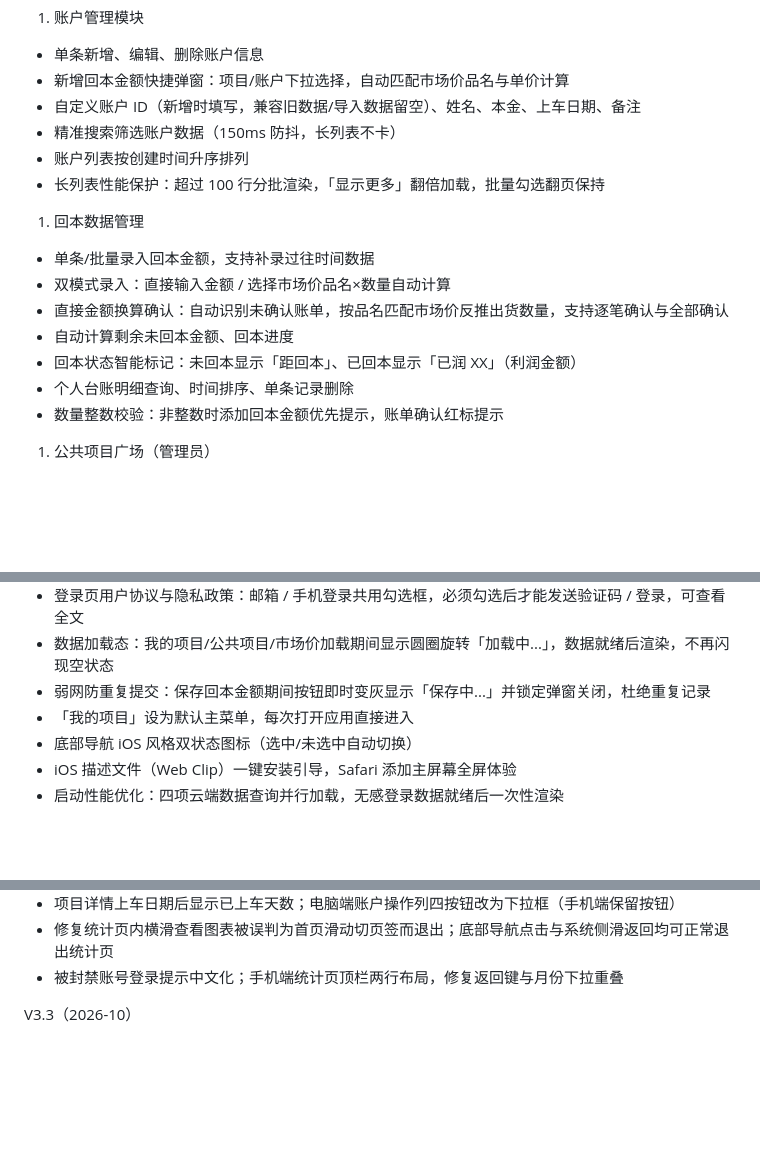
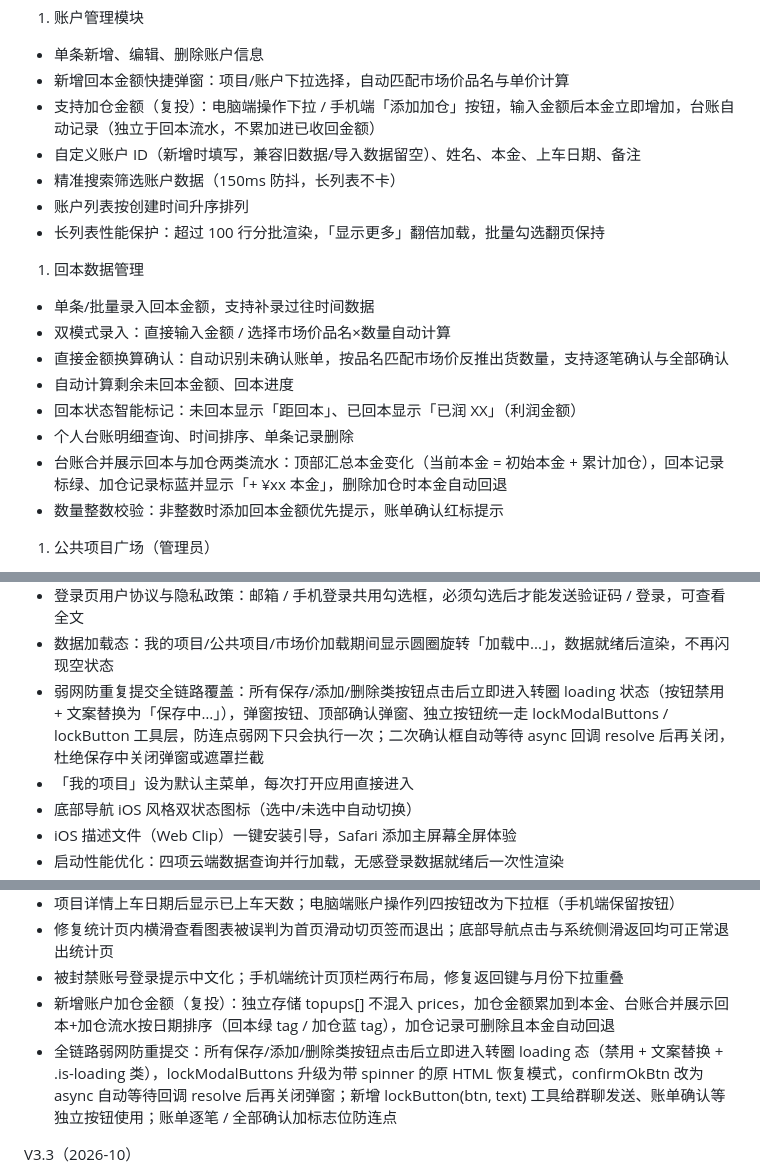
Before and after one commit to junxi0986-del/9you-web, a Markdown page: README.md, 3 parts joined by grey strips. Drawn GitHub-style; blank space fills up the shorter version.

Commit message:
docs: README 同步加仓金额 + 全链路 loading 防重提交
- 账户管理模块新增「加仓金额（复投）」条目

- 回本数据管理台账条目扩展合并展示 + 本金回退说明

- 界面体验模块弱网防那条升级为全链路覆盖

- V3.4 更新日志追加两条

```diff
--- a/README.md
+++ b/README.md
@@ -61,6 +61,7 @@
 
 - 单条新增、编辑、删除账户信息
 - 新增回本金额快捷弹窗：项目/账户下拉选择，自动匹配市场价品名与单价计算
+- 支持加仓金额（复投）：电脑端操作下拉 / 手机端「添加加仓」按钮，输入金额后本金立即增加，台账自动记录（独立于回本流水，不累加进已收回金额）
 - 自定义账户 ID（新增时填写，兼容旧数据/导入数据留空）、姓名、本金、上车日期、备注
 - 精准搜索筛选账户数据（150ms 防抖，长列表不卡）
 - 账户列表按创建时间升序排列
@@ -74,6 +75,7 @@
 - 自动计算剩余未回本金额、回本进度
 - 回本状态智能标记：未回本显示「距回本」、已回本显示「已润 XX」（利润金额）
 - 个人台账明细查询、时间排序、单条记录删除
+- 台账合并展示回本与加仓两类流水：顶部汇总本金变化（当前本金 = 初始本金 + 累计加仓），回本记录标绿、加仓记录标蓝并显示「+ ¥xx 本金」，删除加仓时本金自动回退
 - 数量整数校验：非整数时添加回本金额优先提示，账单确认红标提示
 
 1. 公共项目广场（管理员）
@@ -148,7 +150,7 @@
 - 开屏广告（仅手机端）：强制展示 2 秒 + 关闭按钮 3 秒倒计时，5 秒自动关闭；1 小时内重复启动不再弹出
 - 登录页用户协议与隐私政策：邮箱 / 手机登录共用勾选框，必须勾选后才能发送验证码 / 登录，可查看全文
 - 数据加载态：我的项目/公共项目/市场价加载期间显示圆圈旋转「加载中...」，数据就绪后渲染，不再闪现空状态
-- 弱网防重复提交：保存回本金额期间按钮即时变灰显示「保存中...」并锁定弹窗关闭，杜绝重复记录
+- 弱网防重复提交全链路覆盖：所有保存/添加/删除类按钮点击后立即进入转圈 loading 状态（按钮禁用 + 文案替换为「保存中…」），弹窗按钮、顶部确认弹窗、独立按钮统一走 lockModalButtons / lockButton 工具层，防连点弱网下只会执行一次；二次确认框自动等待 async 回调 resolve 后再关闭，杜绝保存中关闭弹窗或遮罩拦截
 - 「我的项目」设为默认主菜单，每次打开应用直接进入
 - 底部导航 iOS 风格双状态图标（选中/未选中自动切换）
 - iOS 描述文件（Web Clip）一键安装引导，Safari 添加主屏幕全屏体验
@@ -245,6 +247,8 @@ V3.4（2026-10）
 - 项目详情上车日期后显示已上车天数；电脑端账户操作列四按钮改为下拉框（手机端保留按钮）
 - 修复统计页内横滑查看图表被误判为首页滑动切页签而退出；底部导航点击与系统侧滑返回均可正常退出统计页
 - 被封禁账号登录提示中文化；手机端统计页顶栏两行布局，修复返回键与月份下拉重叠
+- 新增账户加仓金额（复投）：独立存储 topups[] 不混入 prices，加仓金额累加到本金、台账合并展示回本+加仓流水按日期排序（回本绿 tag / 加仓蓝 tag），加仓记录可删除且本金自动回退
+- 全链路弱网防重提交：所有保存/添加/删除类按钮点击后立即进入转圈 loading 态（禁用 + 文案替换 + .is-loading 类），lockModalButtons 升级为带 spinner 的原 HTML 恢复模式，confirmOkBtn 改为 async 自动等待回调 resolve 后再关闭弹窗；新增 lockButton(btn, text) 工具给群聊发送、账单确认等独立按钮使用；账单逐笔 / 全部确认加标志位防连点
 
 V3.3（2026-10）
 
```
